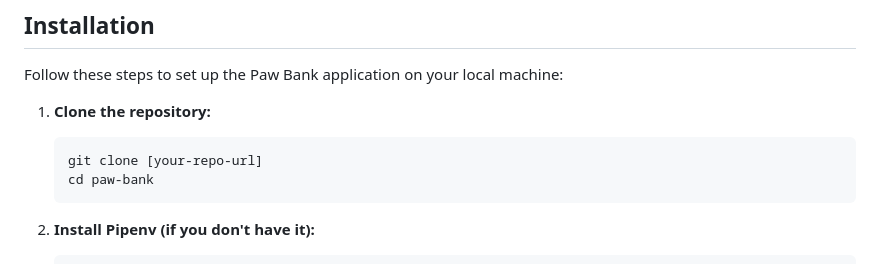
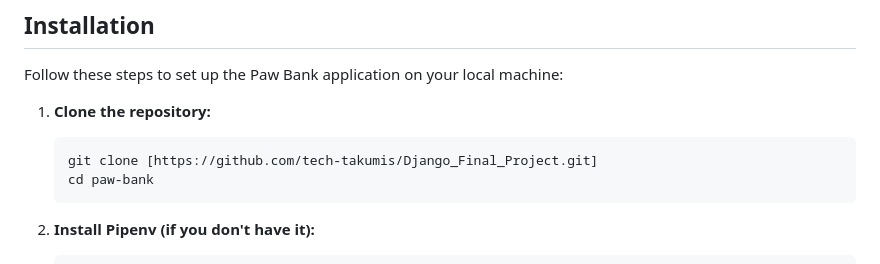
Before and after one commit to tech-takumis/Django_Final_Project, a Markdown page: README.md, the part around the change. Rendered like a GitHub page.

````diff
--- a/README.md
+++ b/README.md
@@ -44,7 +44,7 @@ Follow these steps to set up the Paw Bank application on your local machine:
 1.  **Clone the repository:**
 
     ```bash
-    git clone [your-repo-url]
+    git clone [https://github.com/tech-takumis/Django_Final_Project.git]
     cd paw-bank
     ```
 
````
